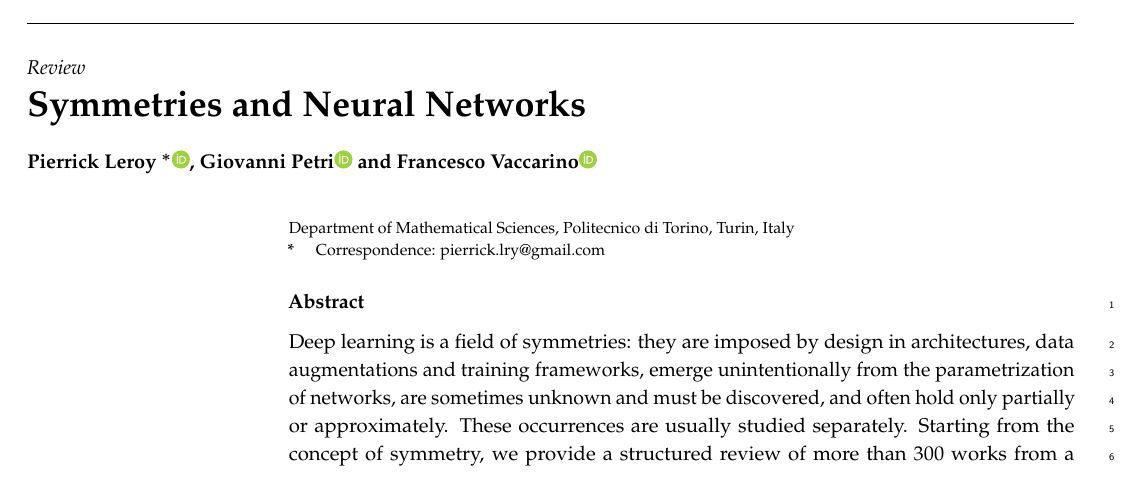
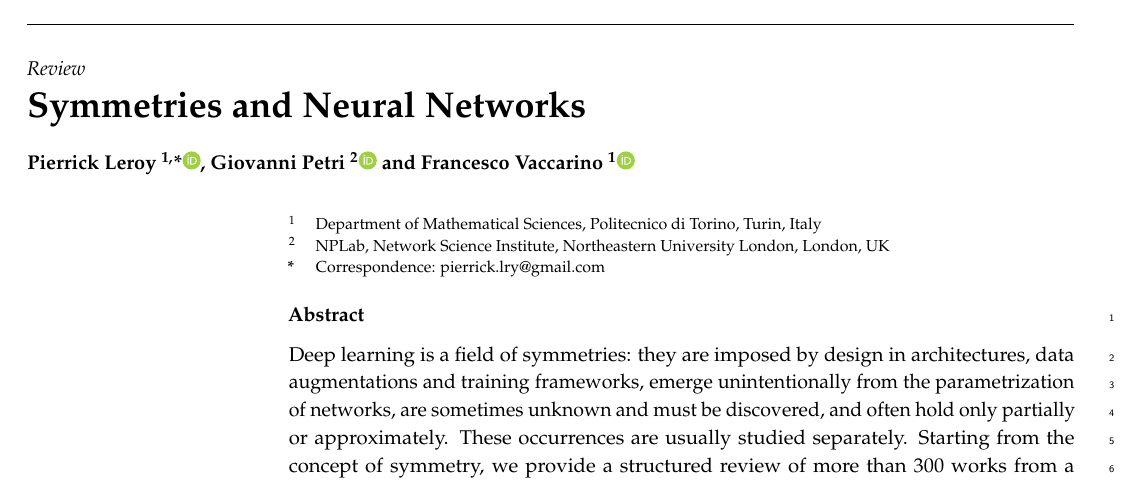
Before and after one commit to PierrickLeroy/Symmetries-in-Deep-Learning-a-Survey, a LaTeX paper (main.tex): part of page 1 of 96, cut so that both start at the same text. Compiled offline with pdfLaTeX.

Commit message:
added affiliations

```diff
--- a/main.tex
+++ b/main.tex
@@ -60,10 +60,12 @@
 \newcommand{\orcidauthorA}{0009-0004-2050-916X}
 \newcommand{\orcidauthorB}{0000-0002-0610-9168}
 \newcommand{\orcidauthorC}{0000-0003-1847-5031}
-\Author{Pierrick Leroy $^{*}$\orcidA{}, Giovanni Petri\orcidC{} and Francesco Vaccarino\orcidB{}}
+\Author{Pierrick Leroy $^{1,}$*\orcidA{}, Giovanni Petri $^{2}$\orcidC{} and Francesco Vaccarino $^{1}$\orcidB{}}
 % MDPI internal command: Authors, for metadata in PDF
 \AuthorNames{Pierrick Leroy, Giovanni Petri and Francesco Vaccarino}
-\address[1]{Department of Mathematical Sciences, Politecnico di Torino, Turin, Italy}
+\address{%
+$^{1}$ \quad Department of Mathematical Sciences, Politecnico di Torino, Turin, Italy\\
+$^{2}$ \quad NPLab, Network Science Institute, Northeastern University London, London, UK}
 \corres{Correspondence: pierrick.lry@gmail.com}
 
 \abstract{Deep learning is a field of symmetries: they are imposed by design in architectures, data augmentations and training frameworks, emerge unintentionally from the parametrization of networks, are sometimes unknown and must be discovered, and often hold only partially or approximately.
```
